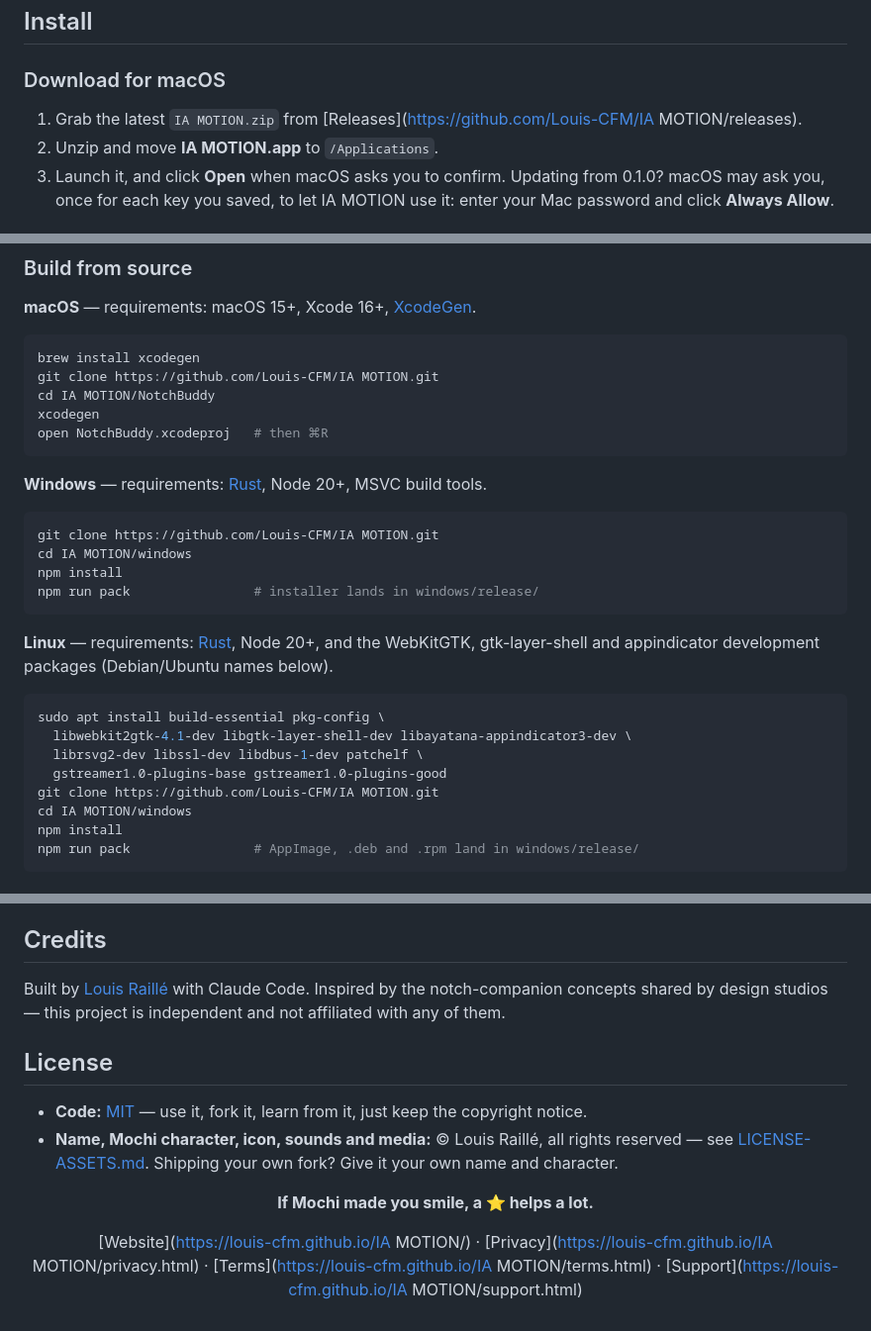
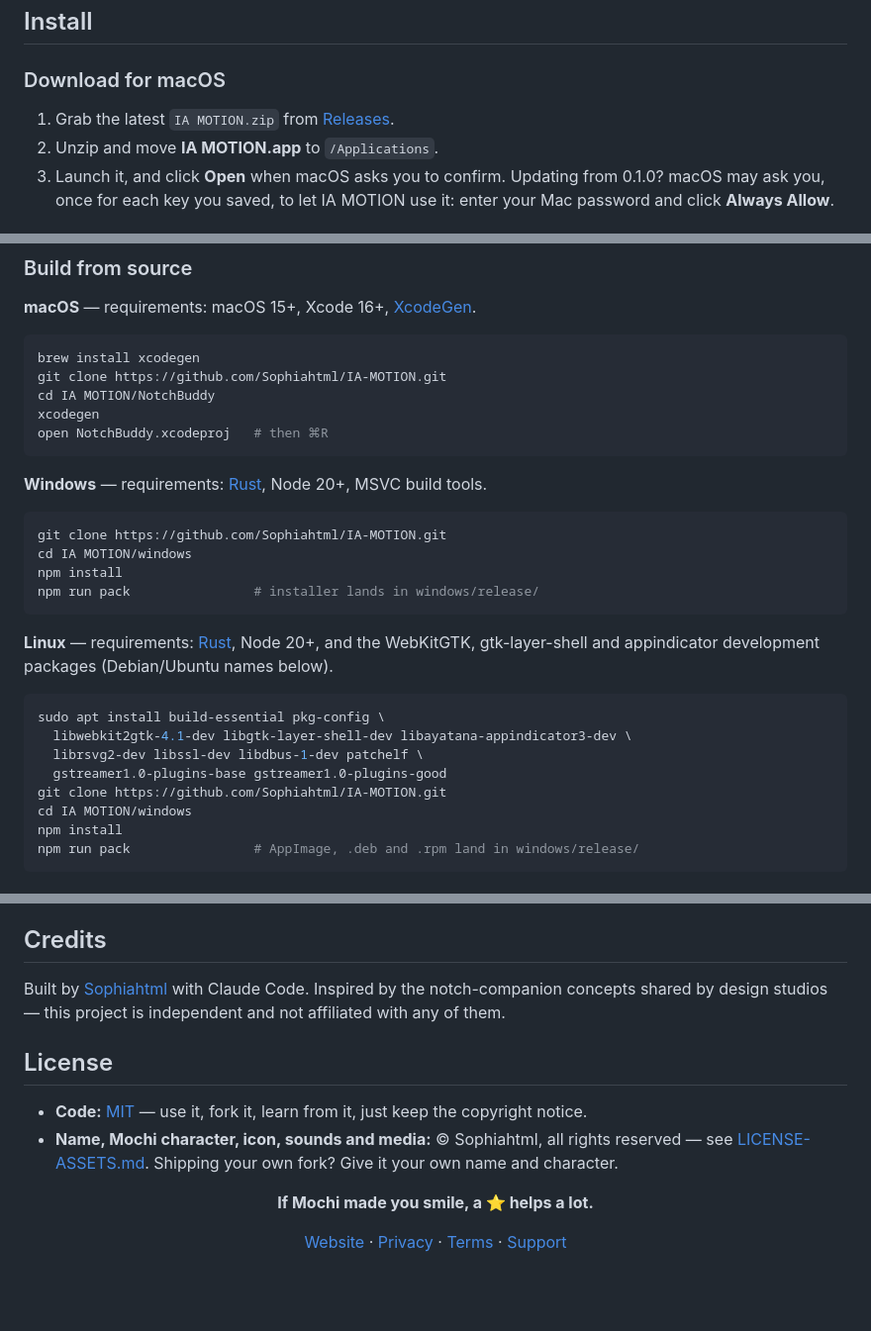
Before and after one commit to Sophiahtml/IA-MOTION, a Markdown page: README.md, 3 parts joined by grey strips. Shown at 99% size. Drawn GitHub-style; blank space fills up the shorter version.

````diff
--- a/README.md
+++ b/README.md
@@ -63,7 +63,7 @@ Meet **Mochi**: a soft little squircle with big eyes that pops out of your notch
 
 ### Download for macOS
 
-1. Grab the latest `IA MOTION.zip` from [Releases](https://github.com/Louis-CFM/IA MOTION/releases).
+1. Grab the latest `IA MOTION.zip` from [Releases](https://github.com/Sophiahtml/IA-MOTION/releases).
 2. Unzip and move **IA MOTION.app** to `/Applications`.
 3. Launch it, and click **Open** when macOS asks you to confirm. Updating from 0.1.0? macOS may ask you, once for each key you saved, to let IA MOTION use it: enter your Mac password and click **Always Allow**.
 
@@ -98,7 +98,7 @@ so there it opens as a regular window. See [`windows/README.md`](windows/README.
 
 ```bash
 brew install xcodegen
-git clone https://github.com/Louis-CFM/IA MOTION.git
+git clone https://github.com/Sophiahtml/IA-MOTION.git
 cd IA MOTION/NotchBuddy
 xcodegen
 open NotchBuddy.xcodeproj   # then ⌘R
@@ -107,7 +107,7 @@ open NotchBuddy.xcodeproj   # then ⌘R
 **Windows** — requirements: [Rust](https://rustup.rs), Node 20+, MSVC build tools.
 
 ```powershell
-git clone https://github.com/Louis-CFM/IA MOTION.git
+git clone https://github.com/Sophiahtml/IA-MOTION.git
 cd IA MOTION/windows
 npm install
 npm run pack                # installer lands in windows/release/
@@ -121,7 +121,7 @@ sudo apt install build-essential pkg-config \
   libwebkit2gtk-4.1-dev libgtk-layer-shell-dev libayatana-appindicator3-dev \
   librsvg2-dev libssl-dev libdbus-1-dev patchelf \
   gstreamer1.0-plugins-base gstreamer1.0-plugins-good
-git clone https://github.com/Louis-CFM/IA MOTION.git
+git clone https://github.com/Sophiahtml/IA-MOTION.git
 cd IA MOTION/windows
 npm install
 npm run pack                # AppImage, .deb and .rpm land in windows/release/
@@ -192,18 +192,18 @@ Issues and PRs are very welcome — new integrations, new emotes, new sounds, bu
 
 ## Credits
 
-Built by [Louis Raillé](https://louisraille.fr) with Claude Code.
+Built by [Sophiahtml](https://github.com/Sophiahtml/IA-MOTION) with Claude Code.
 Inspired by the notch-companion concepts shared by design studios — this project is independent and not affiliated with any of them.
 
 ## License
 
 - **Code:** [MIT](LICENSE) — use it, fork it, learn from it, just keep the copyright notice.
-- **Name, Mochi character, icon, sounds and media:** © Louis Raillé, all rights reserved — see [LICENSE-ASSETS.md](LICENSE-ASSETS.md). Shipping your own fork? Give it your own name and character.
+- **Name, Mochi character, icon, sounds and media:** © Sophiahtml, all rights reserved — see [LICENSE-ASSETS.md](LICENSE-ASSETS.md). Shipping your own fork? Give it your own name and character.
 
 <div align="center">
 
 **If Mochi made you smile, a ⭐ helps a lot.**
 
-[Website](https://louis-cfm.github.io/IA MOTION/) · [Privacy](https://louis-cfm.github.io/IA MOTION/privacy.html) · [Terms](https://louis-cfm.github.io/IA MOTION/terms.html) · [Support](https://louis-cfm.github.io/IA MOTION/support.html)
+[Website](https://github.com/Sophiahtml/IA-MOTION/) · [Privacy](https://github.com/Sophiahtml/IA-MOTION/privacy.html) · [Terms](https://github.com/Sophiahtml/IA-MOTION/terms.html) · [Support](https://github.com/Sophiahtml/IA-MOTION/support.html)
 
 </div>
````
Also changed, not shown: other parts of README.md (+1 -1 lines), README.pt-BR.md (+8 -8 lines).
